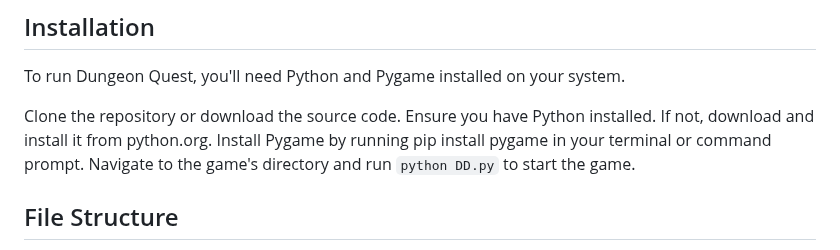
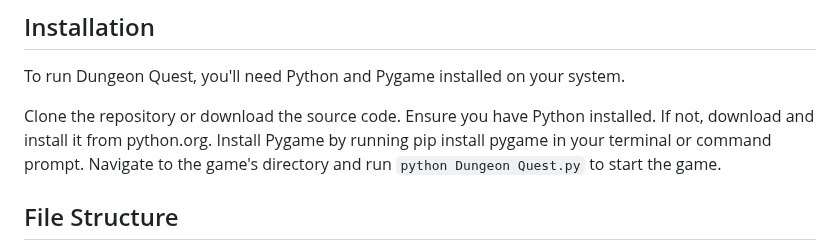
Before and after one commit to SapporoAlex/Game-Dungeon-Quest, a Markdown page: README.md, the part around the change. Rendered like a GitHub page.

````diff
--- a/README.md
+++ b/README.md
@@ -74,7 +74,7 @@ Clone the repository or download the source code.
 Ensure you have Python installed. If not, download and install it from python.org.
 Install Pygame by running pip install pygame in your terminal or command prompt.
 Navigate to the game's directory and run
-```python DD.py```
+```python Dungeon Quest.py```
 to start the game.
 
 ## File Structure
````
